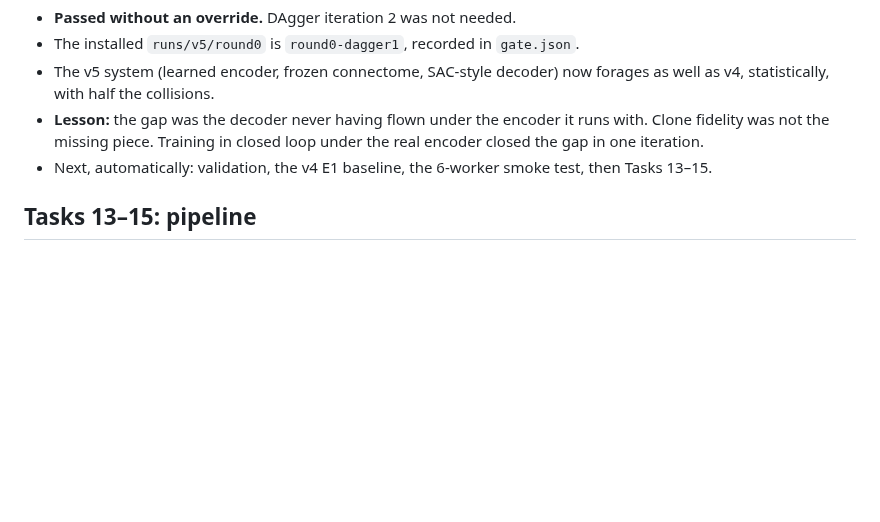
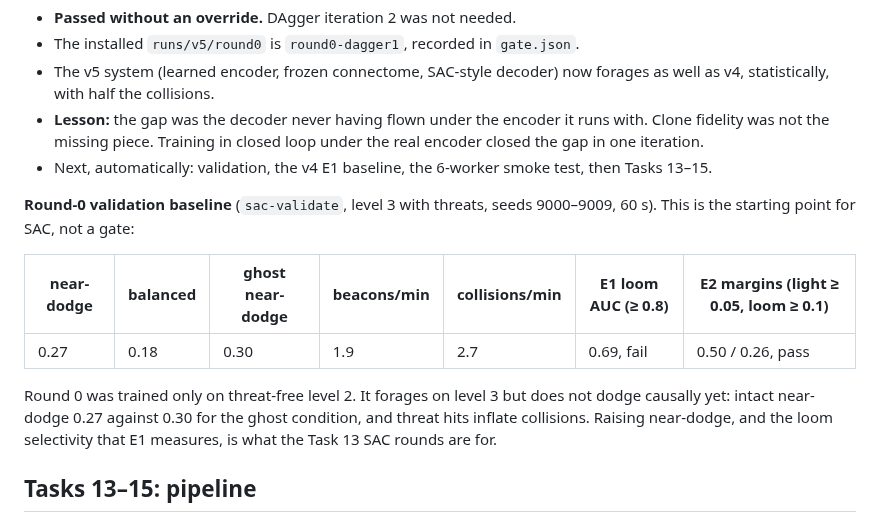
Before and after one commit to garyb9/fly-drone, a Markdown page: docs/results/2026-09-15-encoder-v5-run-decisions.md, the part around the change. Rendered like a GitHub page; blank space fills up the shorter version.

Commit message:
Log round-0 validation baseline on level 3 (pre-SAC)
Co-Authored-By: Claude Opus 5 <noreply@anthropic.com>
Claude-Session: https://claude.ai/code/session_013ofb1RRE8sLwD6YoXkq2Jy

```diff
--- a/docs/results/2026-09-15-encoder-v5-run-decisions.md
+++ b/docs/results/2026-09-15-encoder-v5-run-decisions.md
@@ -338,6 +338,15 @@ Screen: level 2, seeds 9000–9029, 60 s. Gate: 1.55.
   real encoder closed the gap in one iteration.
 - Next, automatically: validation, the v4 E1 baseline, the 6-worker smoke test, then Tasks 13–15.
 
+**Round-0 validation baseline** (`sac-validate`, level 3 with threats, seeds 9000–9009, 60 s). This is the starting point for SAC, not a gate:
+
+| near-dodge | balanced | ghost near-dodge | beacons/min | collisions/min | E1 loom AUC (≥ 0.8) | E2 margins (light ≥ 0.05, loom ≥ 0.1) |
+| ---------- | -------- | ---------------- | ----------- | -------------- | ------------------- | --------------------------------------- |
+| 0.27       | 0.18     | 0.30             | 1.9         | 2.7            | 0.69, fail          | 0.50 / 0.26, pass                       |
+
+Round 0 was trained only on threat-free level 2. It forages on level 3 but does not dodge causally yet: intact near-dodge 0.27 against 0.30
+for the ghost condition, and threat hits inflate collisions. Raising near-dodge, and the loom selectivity that E1 measures, is what the Task 13 SAC rounds are for.
+
 ## Tasks 13–15: pipeline
 
 - **Tasks 13–15 run as one chained script** once the smoke test passes. If this session dies overnight, the run
```
